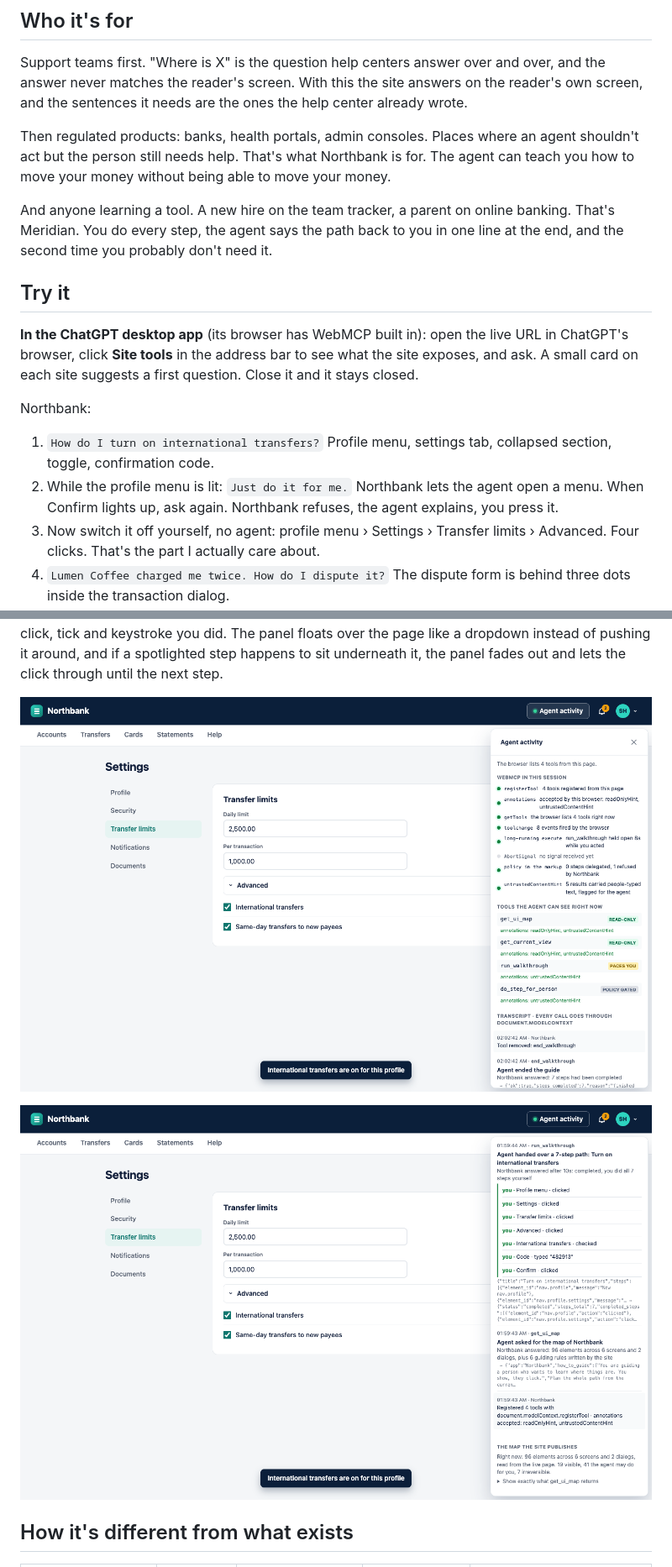
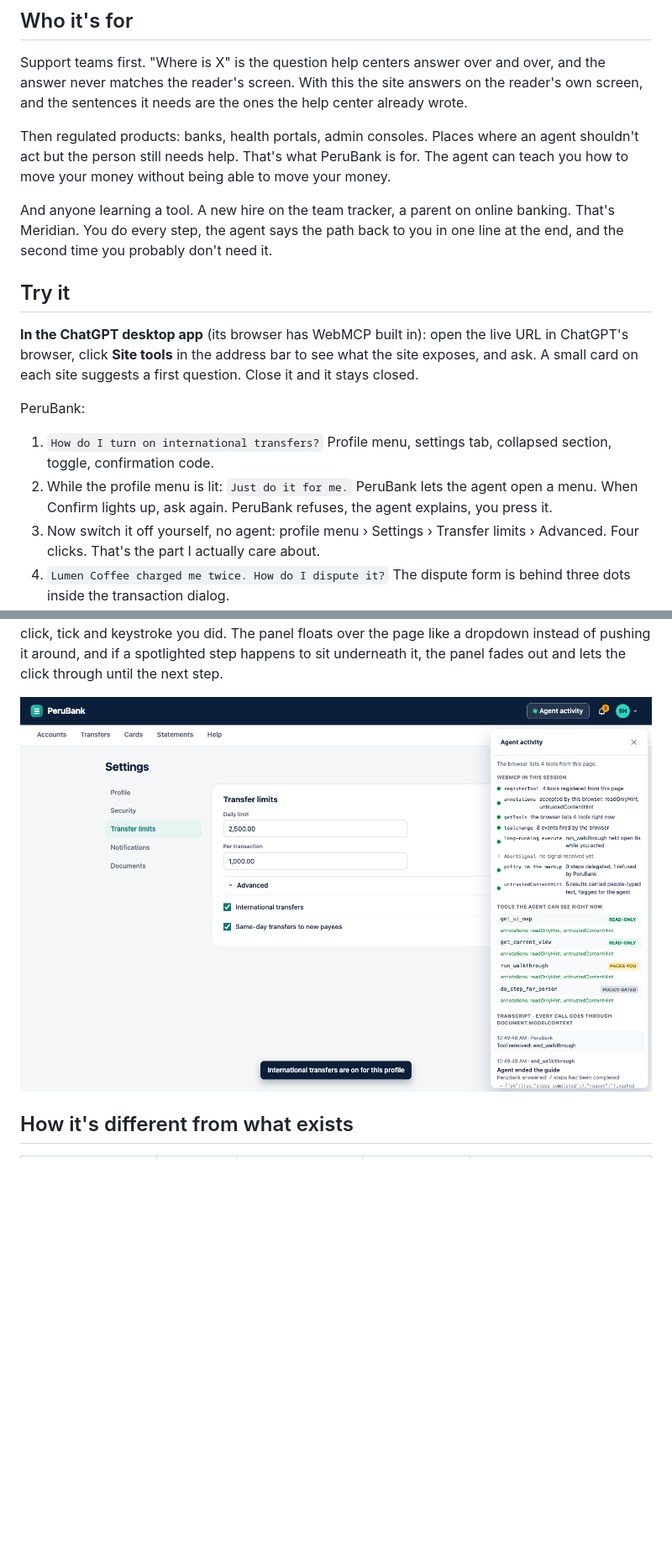
Before and after one commit to sergio-huanca/showme, a Markdown page: README.md, 2 parts joined by grey strips. Shown at 84% size. Drawn GitHub-style; pictures changed too: docs/bank-drawer.png, docs/bank-transcript.png (deleted); blank space fills up the shorter version.

Commit message:
The bank is PeruBank now; screenshots regenerated, stale transcript screenshot dropped

```diff
--- a/README.md
+++ b/README.md
@@ -24,7 +24,7 @@ The site also decides which steps an agent is ever allowed to do for you (open a
 
 Support teams first. "Where is X" is the question help centers answer over and over, and the answer never matches the reader's screen. With this the site answers on the reader's own screen, and the sentences it needs are the ones the help center already wrote.
 
-Then regulated products: banks, health portals, admin consoles. Places where an agent shouldn't act but the person still needs help. That's what Northbank is for. The agent can teach you how to move your money without being able to move your money.
+Then regulated products: banks, health portals, admin consoles. Places where an agent shouldn't act but the person still needs help. That's what PeruBank is for. The agent can teach you how to move your money without being able to move your money.
 
 And anyone learning a tool. A new hire on the team tracker, a parent on online banking. That's Meridian. You do every step, the agent says the path back to you in one line at the end, and the second time you probably don't need it.
 
@@ -32,10 +32,10 @@ And anyone learning a tool. A new hire on the team tracker, a parent on online b
 
 **In the ChatGPT desktop app** (its browser has WebMCP built in): open the live URL in ChatGPT's browser, click **Site tools** in the address bar to see what the site exposes, and ask. A small card on each site suggests a first question. Close it and it stays closed.
 
-Northbank:
+PeruBank:
 
 1. `How do I turn on international transfers?` Profile menu, settings tab, collapsed section, toggle, confirmation code.
-2. While the profile menu is lit: `Just do it for me.` Northbank lets the agent open a menu. When Confirm lights up, ask again. Northbank refuses, the agent explains, you press it.
+2. While the profile menu is lit: `Just do it for me.` PeruBank lets the agent open a menu. When Confirm lights up, ask again. PeruBank refuses, the agent explains, you press it.
 3. Now switch it off yourself, no agent: profile menu › Settings › Transfer limits › Advanced. Four clicks. That's the part I actually care about.
 4. `Lumen Coffee charged me twice. How do I dispute it?` The dispute form is behind three dots inside the transaction dialog.
 5. `What did I spend this week?` One merchant descriptor in the list carries instructions for the agent. It only reaches the agent through a result flagged `untrustedContentHint`, and even a fooled model couldn't move money, because Transfer is marked irreversible in the markup.
@@ -73,9 +73,7 @@ Registration goes through `document.modelContext.registerTool`. If a browser rej
 
 Something that confused me at first: the agent's call log is really short. It reads the map once and calls `run_walkthrough` once per path, and everything interesting happens inside that one call. So the drawer shows what's going on inside it. The **WebMCP in this session** scoreboard has one line per API feature, and a line only lights up once that thing has actually happened: tools registered and which annotations the browser accepted, what `getTools` lists, `toolchange` events, how many seconds the long-running call has been open while you act, abort signals, steps delegated or refused by the markup, results flagged as people-typed text. Under it there's a transcript that reads like a conversation: what the agent asked, what the site answered, how long it took, and every click, tick and keystroke you did. The panel floats over the page like a dropdown instead of pushing it around, and if a spotlighted step happens to sit underneath it, the panel fades out and lets the click through until the next step.
 
-![Agent activity on Northbank after a guide: the WebMCP scoreboard](docs/bank-drawer.png)
-
-![The transcript: the refused step, the tool that appeared, the seven-step path and every action the person took](docs/bank-transcript.png)
+![Agent activity on PeruBank after a guide: the WebMCP scoreboard](docs/bank-drawer.png)
 
 ## How it's different from what exists
 
```
Also changed, not shown: other parts of README.md (+11 -11 lines), docs/bank-confirm.png, 5 other files.
